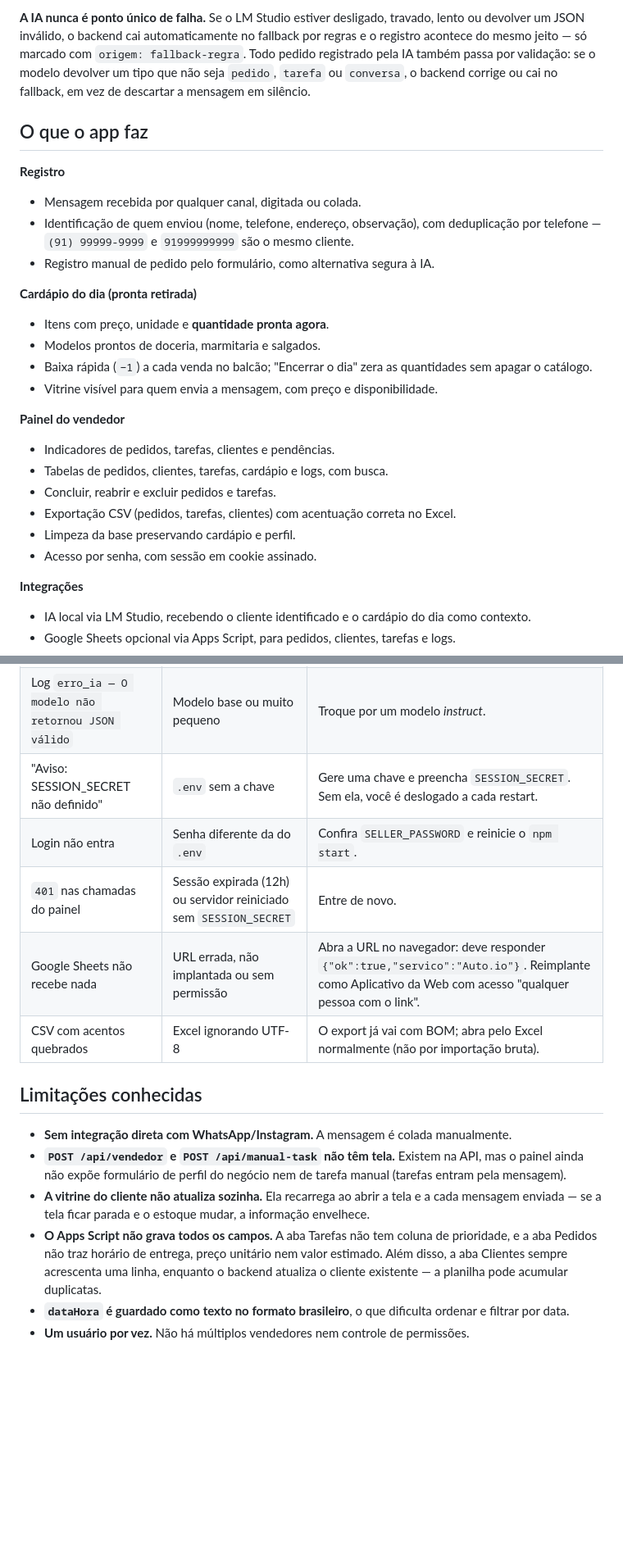
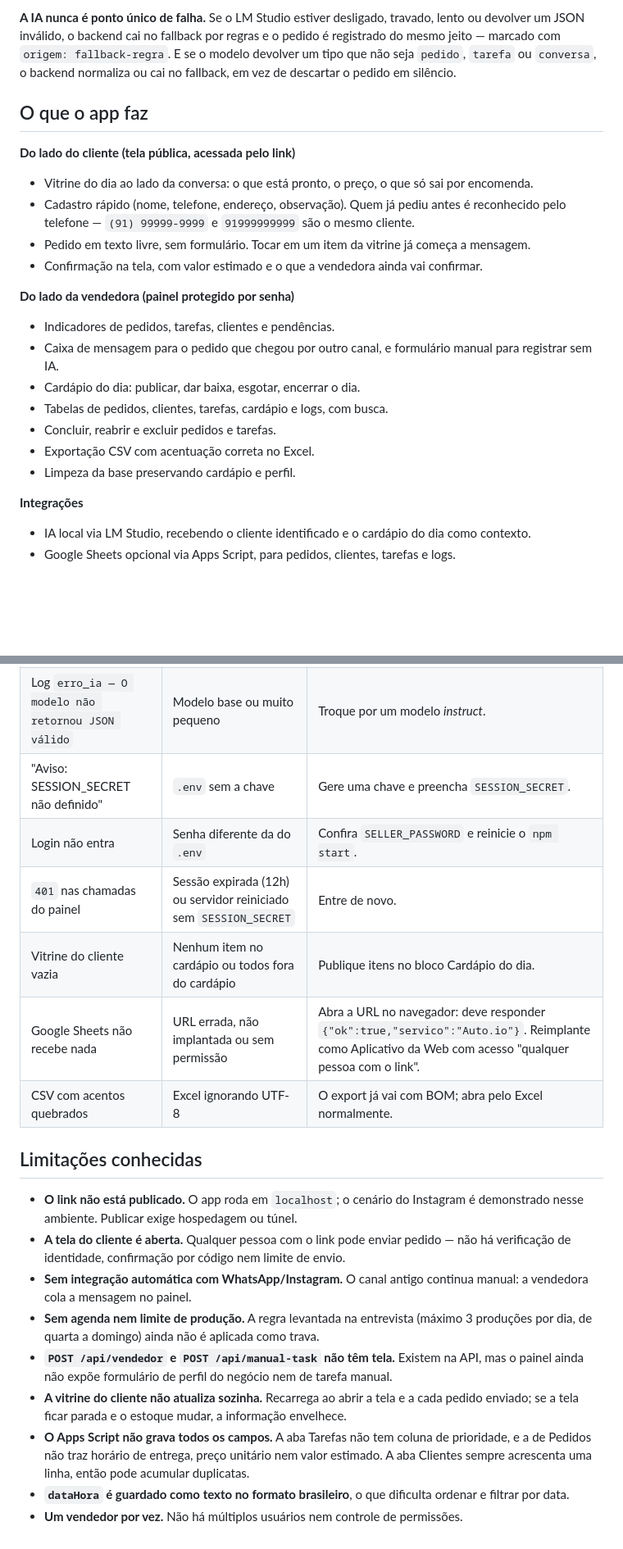
Before and after one commit to fenalk/Auto.io, a Markdown page: app/README.md, 2 parts joined by grey strips. Shown at 82% size. Drawn GitHub-style; blank space fills up the shorter version.

````diff
--- a/app/README.md
+++ b/app/README.md
@@ -60,27 +76,23 @@ Opcional: espelha em Google Sheets via Apps Script
 ```
 
-**A IA nunca é ponto único de falha.** Se o LM Studio estiver desligado, travado, lento ou devolver um JSON inválido, o backend cai automaticamente no fallback por regras e o registro acontece do mesmo jeito — só marcado com `origem: fallback-regra`. Todo pedido registrado pela IA também passa por validação: se o modelo devolver um tipo que não seja `pedido`, `tarefa` ou `conversa`, o backend corrige ou cai no fallback, em vez de descartar a mensagem em silêncio.
+**A IA nunca é ponto único de falha.** Se o LM Studio estiver desligado, travado, lento ou devolver um JSON inválido, o backend cai no fallback por regras e o pedido é registrado do mesmo jeito — marcado com `origem: fallback-regra`. E se o modelo devolver um tipo que não seja `pedido`, `tarefa` ou `conversa`, o backend normaliza ou cai no fallback, em vez de descartar o pedido em silêncio.
 
 ## O que o app faz
 
-**Registro**
-- Mensagem recebida por qualquer canal, digitada ou colada.
-- Identificação de quem enviou (nome, telefone, endereço, observação), com deduplicação por telefone — `(91) 99999-9999` e `91999999999` são o mesmo cliente.
-- Registro manual de pedido pelo formulário, como alternativa segura à IA.
+**Do lado do cliente (tela pública, acessada pelo link)**
+- Vitrine do dia ao lado da conversa: o que está pronto, o preço, o que só sai por encomenda.
+- Cadastro rápido (nome, telefone, endereço, observação). Quem já pediu antes é reconhecido pelo telefone — `(91) 99999-9999` e `91999999999` são o mesmo cliente.
+- Pedido em texto livre, sem formulário. Tocar em um item da vitrine já começa a mensagem.
+- Confirmação na tela, com valor estimado e o que a vendedora ainda vai confirmar.
 
-**Cardápio do dia (pronta retirada)**
-- Itens com preço, unidade e **quantidade pronta agora**.
-- Modelos prontos de doceria, marmitaria e salgados.
-- Baixa rápida (`−1`) a cada venda no balcão; "Encerrar o dia" zera as quantidades sem apagar o catálogo.
-- Vitrine visível para quem envia a mensagem, com preço e disponibilidade.
-
-**Painel do vendedor**
+**Do lado da vendedora (painel protegido por senha)**
 - Indicadores de pedidos, tarefas, clientes e pendências.
+- Caixa de mensagem para o pedido que chegou por outro canal, e formulário manual para registrar sem IA.
+- Cardápio do dia: publicar, dar baixa, esgotar, encerrar o dia.
 - Tabelas de pedidos, clientes, tarefas, cardápio e logs, com busca.
 - Concluir, reabrir e excluir pedidos e tarefas.
-- Exportação CSV (pedidos, tarefas, clientes) com acentuação correta no Excel.
+- Exportação CSV com acentuação correta no Excel.
 - Limpeza da base preservando cardápio e perfil.
-- Acesso por senha, com sessão em cookie assinado.
 
 **Integrações**
 - IA local via LM Studio, recebendo o cliente identificado e o cardápio do dia como contexto.
@@ -359,17 +375,21 @@ Com o cardápio do dia preenchido, um pedido de "100 brigadeiros" casa com o ite
 | Log `erro_ia — LM Studio 404: model not found` | `LMSTUDIO_MODEL` errado | Use o `id` exato de `GET /v1/models`. |
 | Log `erro_ia — Tempo limite excedido` | Modelo carregando ou máquina lenta | Aumente `LMSTUDIO_TIMEOUT_MS` ou pré-carregue o modelo. |
 | Log `erro_ia — O modelo não retornou JSON válido` | Modelo base ou muito pequeno | Troque por um modelo *instruct*. |
-| "Aviso: SESSION_SECRET não definido" | `.env` sem a chave | Gere uma chave e preencha `SESSION_SECRET`. Sem ela, você é deslogado a cada restart. |
+| "Aviso: SESSION_SECRET não definido" | `.env` sem a chave | Gere uma chave e preencha `SESSION_SECRET`. |
 | Login não entra | Senha diferente da do `.env` | Confira `SELLER_PASSWORD` e reinicie o `npm start`. |
 | `401` nas chamadas do painel | Sessão expirada (12h) ou servidor reiniciado sem `SESSION_SECRET` | Entre de novo. |
+| Vitrine do cliente vazia | Nenhum item no cardápio ou todos fora do cardápio | Publique itens no bloco Cardápio do dia. |
 | Google Sheets não recebe nada | URL errada, não implantada ou sem permissão | Abra a URL no navegador: deve responder `{"ok":true,"servico":"Auto.io"}`. Reimplante como Aplicativo da Web com acesso "qualquer pessoa com o link". |
-| CSV com acentos quebrados | Excel ignorando UTF-8 | O export já vai com BOM; abra pelo Excel normalmente (não por importação bruta). |
+| CSV com acentos quebrados | Excel ignorando UTF-8 | O export já vai com BOM; abra pelo Excel normalmente. |
 
 ## Limitações conhecidas
 
-- **Sem integração direta com WhatsApp/Instagram.** A mensagem é colada manualmente.
-- **`POST /api/vendedor` e `POST /api/manual-task` não têm tela.** Existem na API, mas o painel ainda não expõe formulário de perfil do negócio nem de tarefa manual (tarefas entram pela mensagem).
-- **A vitrine do cliente não atualiza sozinha.** Ela recarrega ao abrir a tela e a cada mensagem enviada — se a tela ficar parada e o estoque mudar, a informação envelhece.
-- **O Apps Script não grava todos os campos.** A aba Tarefas não tem coluna de prioridade, e a aba Pedidos não traz horário de entrega, preço unitário nem valor estimado. Além disso, a aba Clientes sempre acrescenta uma linha, enquanto o backend atualiza o cliente existente — a planilha pode acumular duplicatas.
+- **O link não está publicado.** O app roda em `localhost`; o cenário do Instagram é demonstrado nesse ambiente. Publicar exige hospedagem ou túnel.
+- **A tela do cliente é aberta.** Qualquer pessoa com o link pode enviar pedido — não há verificação de identidade, confirmação por código nem limite de envio.
+- **Sem integração automática com WhatsApp/Instagram.** O canal antigo continua manual: a vendedora cola a mensagem no painel.
+- **Sem agenda nem limite de produção.** A regra levantada na entrevista (máximo 3 produções por dia, de quarta a domingo) ainda não é aplicada como trava.
+- **`POST /api/vendedor` e `POST /api/manual-task` não têm tela.** Existem na API, mas o painel ainda não expõe formulário de perfil do negócio nem de tarefa manual.
+- **A vitrine do cliente não atualiza sozinha.** Recarrega ao abrir a tela e a cada pedido enviado; se a tela ficar parada e o estoque mudar, a informação envelhece.
+- **O Apps Script não grava todos os campos.** A aba Tarefas não tem coluna de prioridade, e a de Pedidos não traz horário de entrega, preço unitário nem valor estimado. A aba Clientes sempre acrescenta uma linha, então pode acumular duplicatas.
 - **`dataHora` é guardado como texto no formato brasileiro**, o que dificulta ordenar e filtrar por data.
-- **Um usuário por vez.** Não há múltiplos vendedores nem controle de permissões.
+- **Um vendedor por vez.** Não há múltiplos usuários nem controle de permissões.
````
Also changed, not shown: other parts of app/README.md (+65 -45 lines), README.md (+60 -9 lines).
